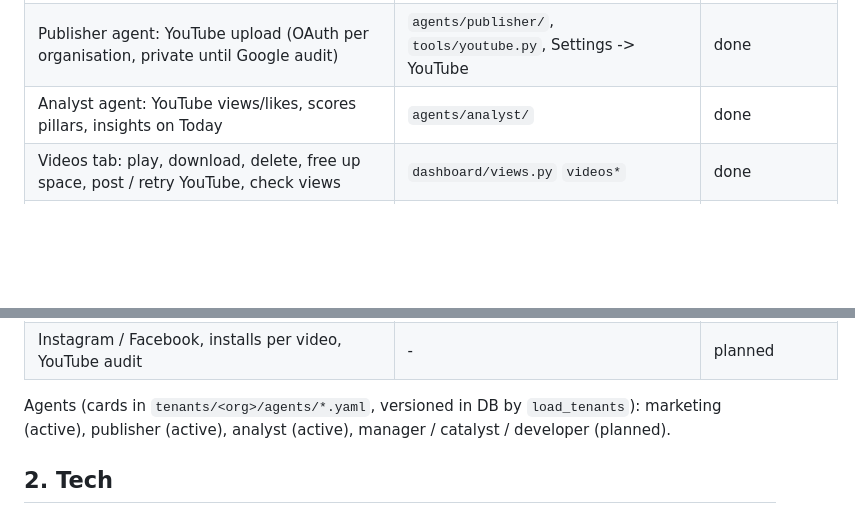
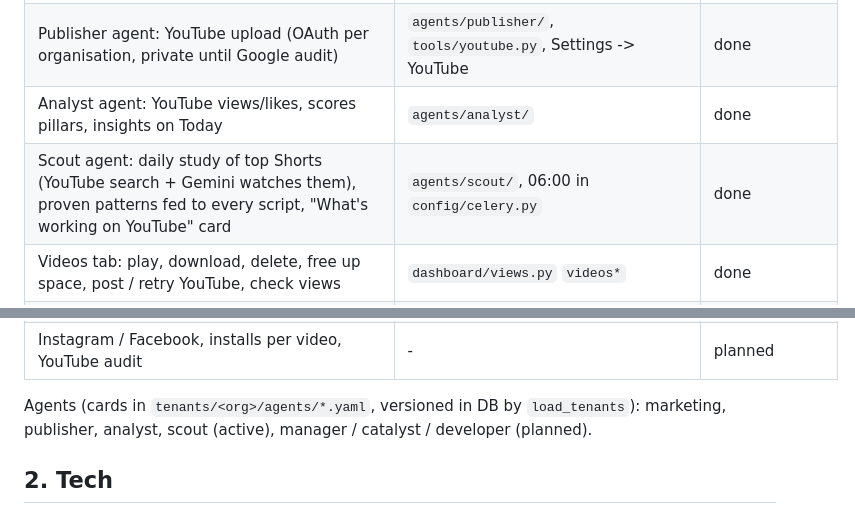
Before and after one commit to inicloudx/seyalini, a Markdown page: CLAUDE.md, 2 parts joined by grey strips. GitHub-like rendering; blank space fills up the shorter version.

Commit message:
Guide: Scout agent
Co-Authored-By: Claude Opus 5.5 <noreply@anthropic.com>

```diff
--- a/CLAUDE.md
+++ b/CLAUDE.md
@@ -24,6 +24,7 @@ Plan idea -> Script -> Video (Veo clip + images + voice-over) -> Your check -> P
 | Review: Approve / Change something (redo + learned rule) / Reject (discard) | `core/approvals.py`, `partials/approval.html` | done |
 | Publisher agent: YouTube upload (OAuth per organisation, private until Google audit) | `agents/publisher/`, `tools/youtube.py`, Settings -> YouTube | done |
 | Analyst agent: YouTube views/likes, scores pillars, insights on Today | `agents/analyst/` | done |
+| Scout agent: daily study of top Shorts (YouTube search + Gemini watches them), proven patterns fed to every script, "What's working on YouTube" card | `agents/scout/`, 06:00 in `config/celery.py` | done |
 | Videos tab: play, download, delete, free up space, post / retry YouTube, check views | `dashboard/views.py` `videos*` | done |
 | Multi-organisation: own logins, roles (owner/reviewer/viewer), encrypted keys, budgets | `core/` | done |
 | Installable on phone (PWA) | `dashboard/pwa.py` | done |
@@ -31,7 +32,7 @@ Plan idea -> Script -> Video (Veo clip + images + voice-over) -> Your check -> P
 | Instagram / Facebook, installs per video, YouTube audit | - | planned |
 
 Agents (cards in `tenants/<org>/agents/*.yaml`, versioned in DB by `load_tenants`):
-marketing (active), publisher (active), analyst (active), manager / catalyst / developer (planned).
+marketing, publisher, analyst, scout (active), manager / catalyst / developer (planned).
 
 ## 2. Tech
 
```
